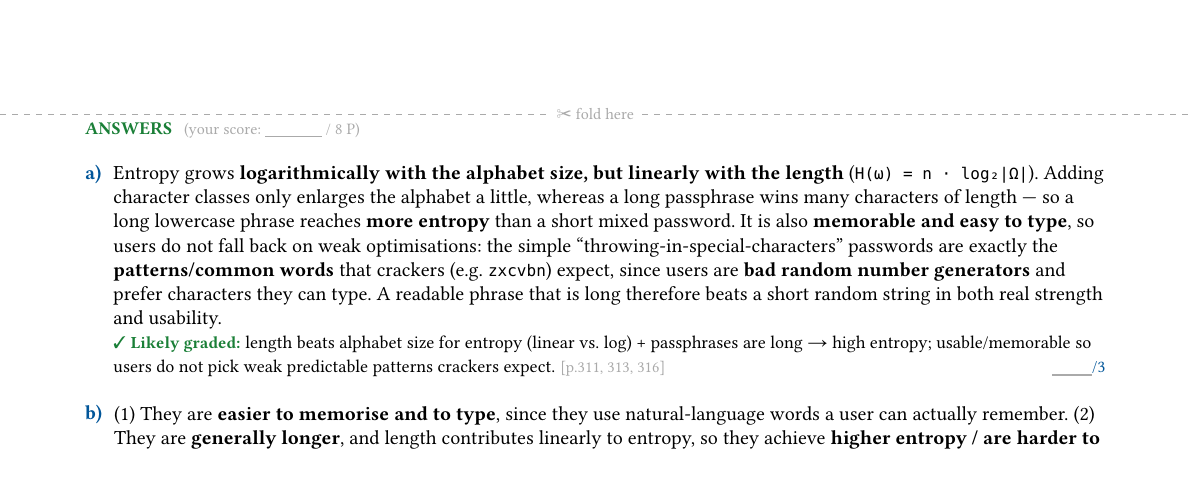
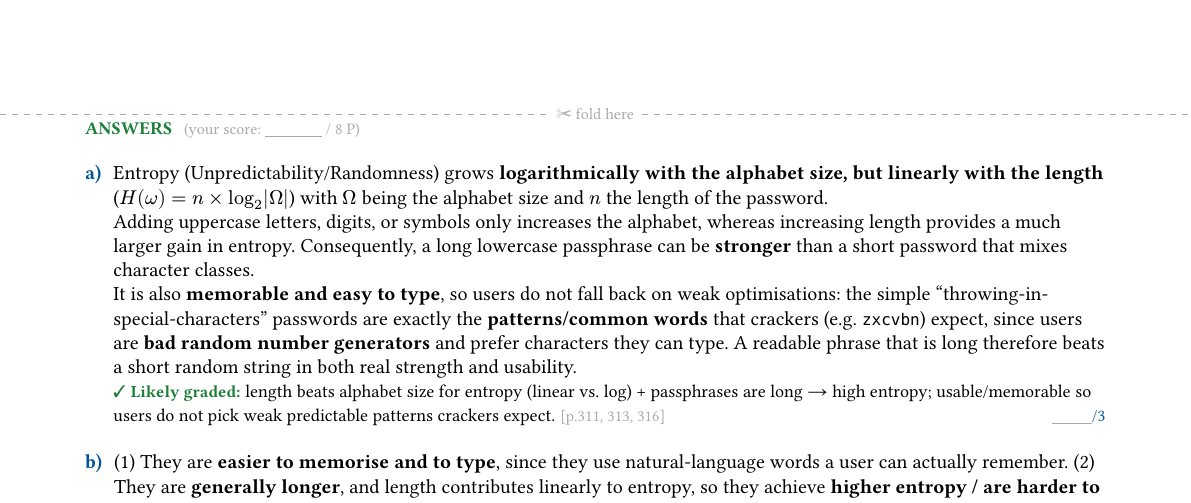
Before and after one commit to niroet/cyber-security-practice-sheets, a Typst document (main.typ, which reads ch3.typ): part of page 5 of 13, cut so that both start at the same text. Compiled offline with Typst 0.15.

Commit message:
ch3 a) readability
trying to make answer key better to understand, but still not quite happy with it

```diff
--- a/ch3.typ
+++ b/ch3.typ
@@ -9,7 +9,9 @@
   items: (
     item("a", 3,
       [Explain why using readable *passphrases* consisting only of lowercase letters is generally considered a better alternative to passwords that contain a random mix of letters, numbers, and special characters.],
-      [Entropy grows *logarithmically with the alphabet size, but linearly with the length* (`H(ω) = n · log₂|Ω|`). Adding character classes only enlarges the alphabet a little, whereas a long passphrase wins many characters of length — so a long lowercase phrase reaches *more entropy* than a short mixed password. It is also *memorable and easy to type*, so users do not fall back on weak optimisations: the simple "throwing-in-special-characters" passwords are exactly the *patterns/common words* that crackers (e.g. `zxcvbn`) expect, since users are *bad random number generators* and prefer characters they can type. A readable phrase that is long therefore beats a short random string in both real strength and usability.],
+      [Entropy (Unpredictability/Randomness) grows *logarithmically with the alphabet size, but linearly with the length* ($H(omega) = n times log_2abs(Omega)$) with $Omega$ being the alphabet size and $n$ the length of the password.\
+      Adding uppercase letters, digits, or symbols only increases the alphabet, whereas increasing length provides a much larger gain in entropy. Consequently, a long lowercase passphrase can be *stronger* than a short password that mixes character classes.\
+      It is also *memorable and easy to type*, so users do not fall back on weak optimisations: the simple "throwing-in-special-characters" passwords are exactly the *patterns/common words* that crackers (e.g. `zxcvbn`) expect, since users are *bad random number generators* and prefer characters they can type. A readable phrase that is long therefore beats a short random string in both real strength and usability.],
       graded: [length beats alphabet size for entropy (linear vs. log) + passphrases are long → high entropy; usable/memorable so users do not pick weak predictable patterns crackers expect.],
       cite: "311, 313, 316"),
     item("b", 2,
```
